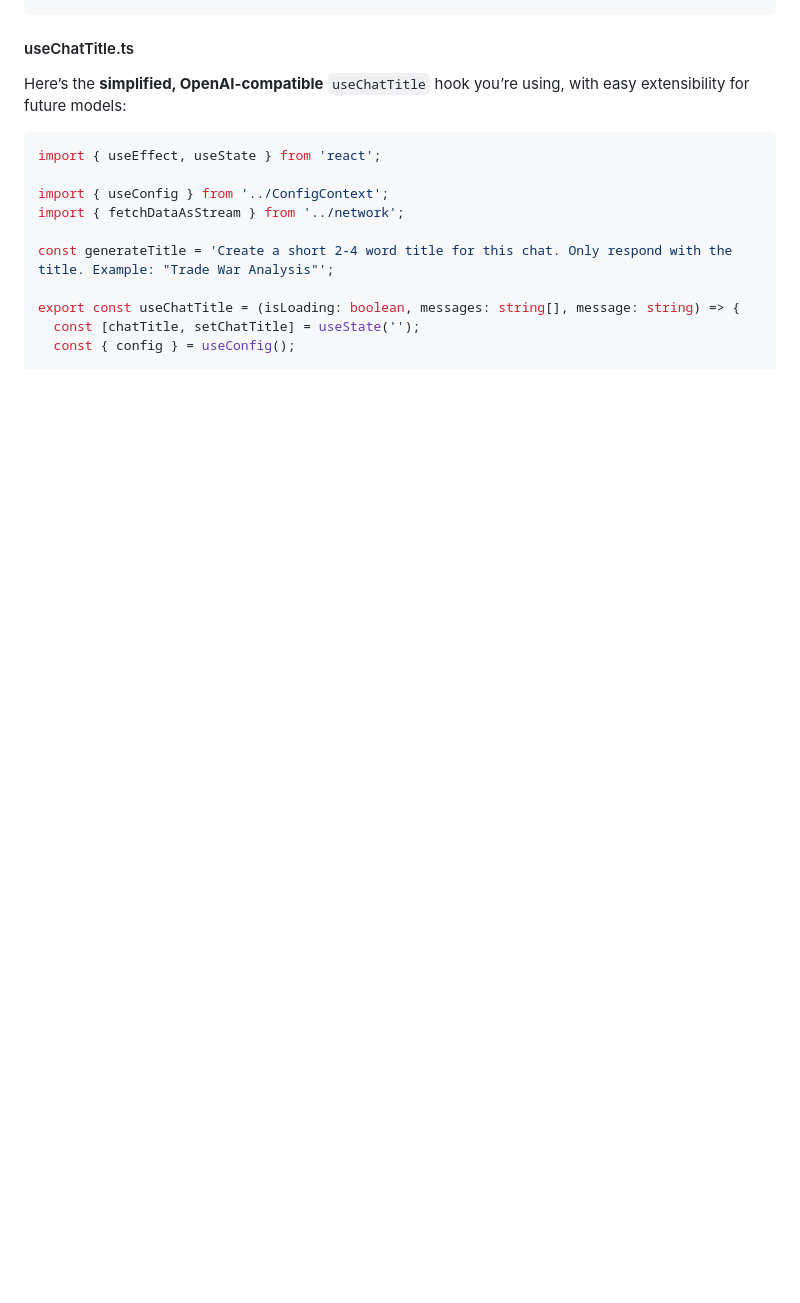
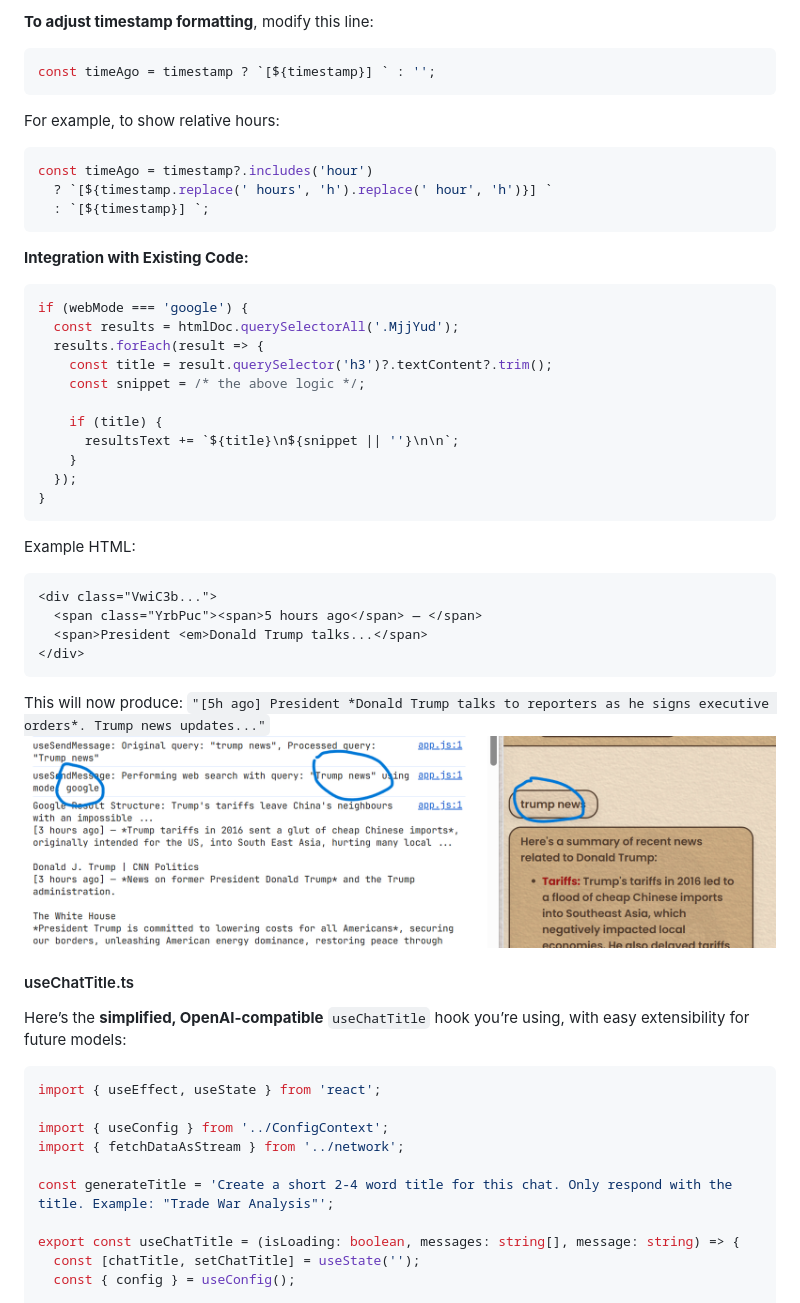
Before and after one commit to 3-ark/Cognito---alpha, a Markdown page: DOCS.md, the part around one of its changes. Drawn GitHub-style; pictures changed too: docs/googleparsing.png (added); blank space fills up the shorter version.

Commit message:
THIS IS better google result.

````diff
--- a/DOCS.md
+++ b/DOCS.md
@@ -406,3 +474,40 @@ if (!resultsText.trim()) {
+**To adjust timestamp formatting**, modify this line:
+```typescript
+const timeAgo = timestamp ? `[${timestamp}] ` : '';
+```
+For example, to show relative hours:
+```typescript
+const timeAgo = timestamp?.includes('hour')
+  ? `[${timestamp.replace(' hours', 'h').replace(' hour', 'h')}] `
+  : `[${timestamp}] `;
+```
+
+**Integration with Existing Code:**
+```typescript
+if (webMode === 'google') {
+  const results = htmlDoc.querySelectorAll('.MjjYud');
+  results.forEach(result => {
+    const title = result.querySelector('h3')?.textContent?.trim();
+    const snippet = /* the above logic */;
+
+    if (title) {
+      resultsText += `${title}\n${snippet || ''}\n\n`;
+    }
+  });
+}
+```
+
+Example HTML:
+```html
+<div class="VwiC3b...">
+  <span class="YrbPuc"><span>5 hours ago</span> — </span>
+  <span>President <em>Donald Trump talks...</span>
+</div>
+```
+
+This will now produce:
+`"[5h ago] President *Donald Trump talks to reporters as he signs executive orders*. Trump news updates..."`
+![showcase](docs/googleparsing.png)
 
 #### useChatTitle.ts
 Here’s the **simplified, OpenAI-compatible** `useChatTitle` hook you’re using, with easy extensibility for future models:
````
Also changed, not shown: other parts of DOCS.md (+69 -1 lines), 5 other files.
